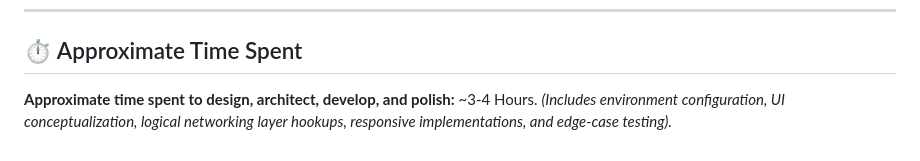
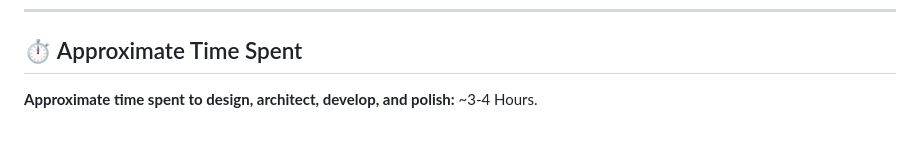
Before and after one commit to fekry1911/ICall_task, a Markdown page: README.md, the part around the change. Drawn GitHub-style.

Commit message:
Update time spent section in README
Removed detailed breakdown of time spent on project.

```diff
--- a/README.md
+++ b/README.md
@@ -67,4 +67,3 @@ The project relies on industry-standard packages to maintain high performance an
 ## ⏱ Approximate Time Spent
 
 **Approximate time spent to design, architect, develop, and polish:** ~3-4 Hours.
-*(Includes environment configuration, UI conceptualization, logical networking layer hookups, responsive implementations, and edge-case testing).*
```
